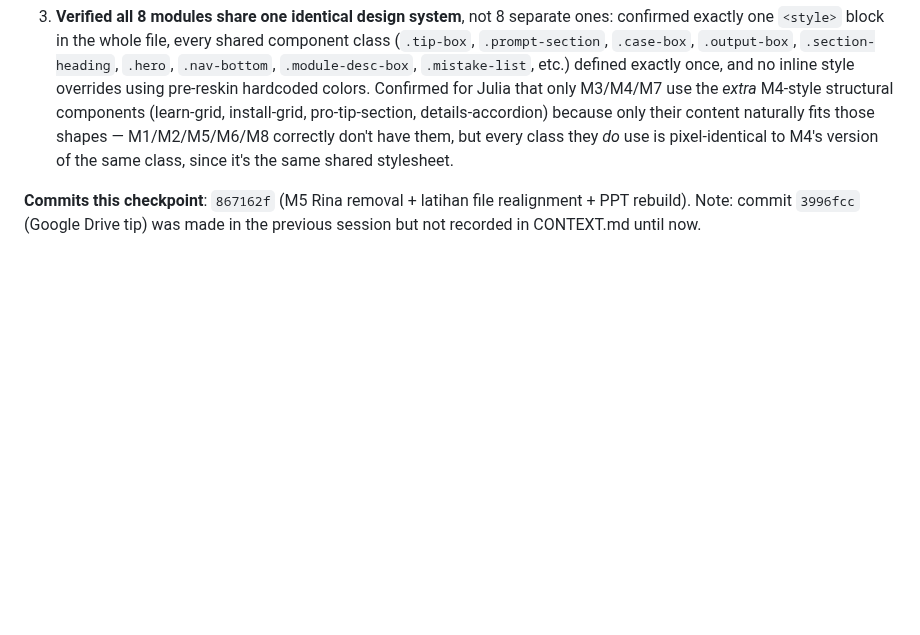
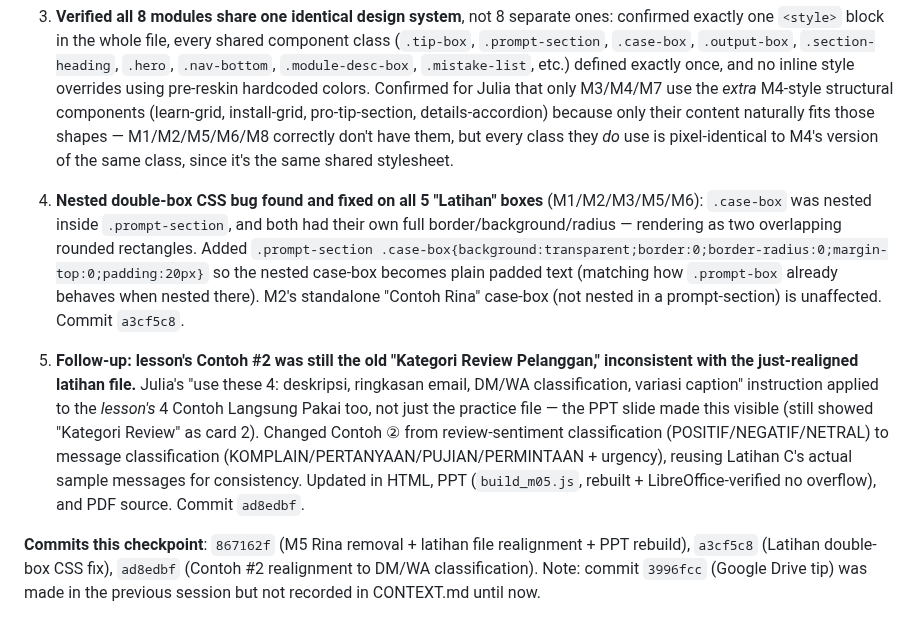
Before and after one commit to juliautomo/belajar-claude, a Markdown page: CONTEXT.md, the part around the change. GitHub-like rendering; blank space fills up the shorter version.

Commit message:
CONTEXT.md: log double-box fix and Contoh#2 DM/WA realignment

```diff
--- a/CONTEXT.md
+++ b/CONTEXT.md
@@ -611,4 +611,8 @@ The concrete Kasual Studio-specific worked example was moved out of the abstract
 
 3. **Verified all 8 modules share one identical design system**, not 8 separate ones: confirmed exactly one `<style>` block in the whole file, every shared component class (`.tip-box`, `.prompt-section`, `.case-box`, `.output-box`, `.section-heading`, `.hero`, `.nav-bottom`, `.module-desc-box`, `.mistake-list`, etc.) defined exactly once, and no inline style overrides using pre-reskin hardcoded colors. Confirmed for Julia that only M3/M4/M7 use the *extra* M4-style structural components (learn-grid, install-grid, pro-tip-section, details-accordion) because only their content naturally fits those shapes — M1/M2/M5/M6/M8 correctly don't have them, but every class they *do* use is pixel-identical to M4's version of the same class, since it's the same shared stylesheet.
 
-**Commits this checkpoint**: `867162f` (M5 Rina removal + latihan file realignment + PPT rebuild). Note: commit `3996fcc` (Google Drive tip) was made in the previous session but not recorded in CONTEXT.md until now.
+4. **Nested double-box CSS bug found and fixed on all 5 "Latihan" boxes** (M1/M2/M3/M5/M6): `.case-box` was nested inside `.prompt-section`, and both had their own full border/background/radius — rendering as two overlapping rounded rectangles. Added `.prompt-section .case-box{background:transparent;border:0;border-radius:0;margin-top:0;padding:20px}` so the nested case-box becomes plain padded text (matching how `.prompt-box` already behaves when nested there). M2's standalone "Contoh Rina" case-box (not nested in a prompt-section) is unaffected. Commit `a3cf5c8`.
+
+5. **Follow-up: lesson's Contoh #2 was still the old "Kategori Review Pelanggan," inconsistent with the just-realigned latihan file.** Julia's "use these 4: deskripsi, ringkasan email, DM/WA classification, variasi caption" instruction applied to the *lesson's* 4 Contoh Langsung Pakai too, not just the practice file — the PPT slide made this visible (still showed "Kategori Review" as card 2). Changed Contoh ② from review-sentiment classification (POSITIF/NEGATIF/NETRAL) to message classification (KOMPLAIN/PERTANYAAN/PUJIAN/PERMINTAAN + urgency), reusing Latihan C's actual sample messages for consistency. Updated in HTML, PPT (`build_m05.js`, rebuilt + LibreOffice-verified no overflow), and PDF source. Commit `ad8edbf`.
+
+**Commits this checkpoint**: `867162f` (M5 Rina removal + latihan file realignment + PPT rebuild), `a3cf5c8` (Latihan double-box CSS fix), `ad8edbf` (Contoh #2 realignment to DM/WA classification). Note: commit `3996fcc` (Google Drive tip) was made in the previous session but not recorded in CONTEXT.md until now.
```
